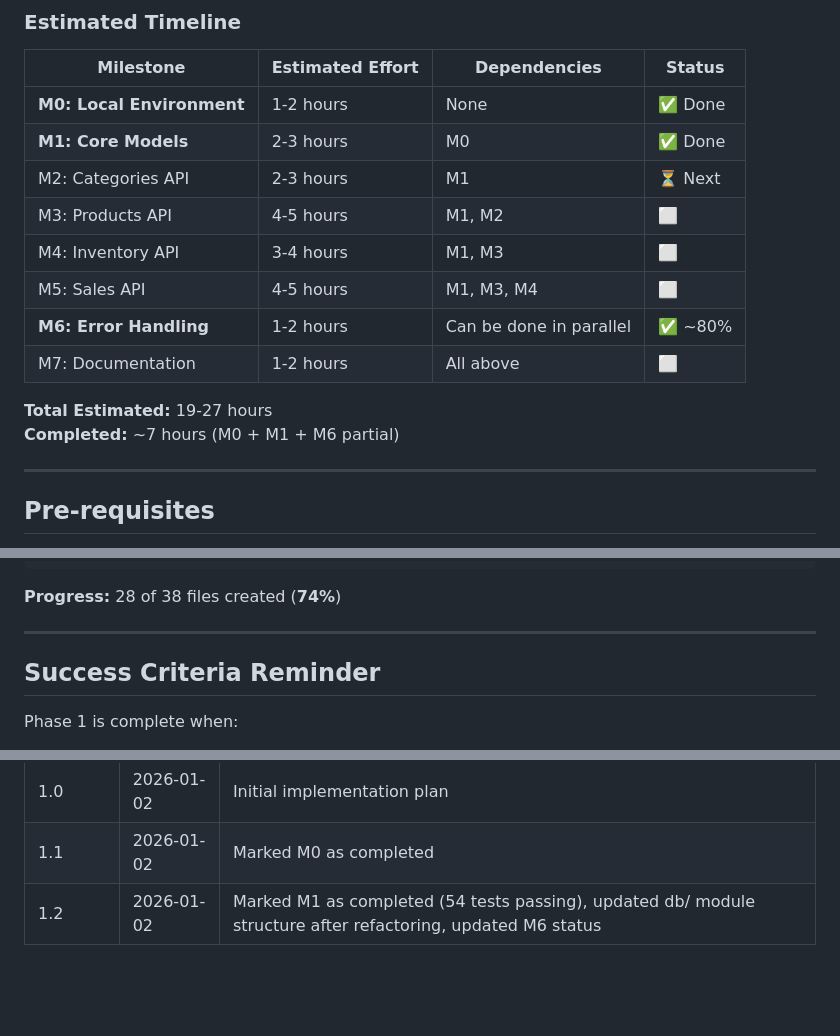
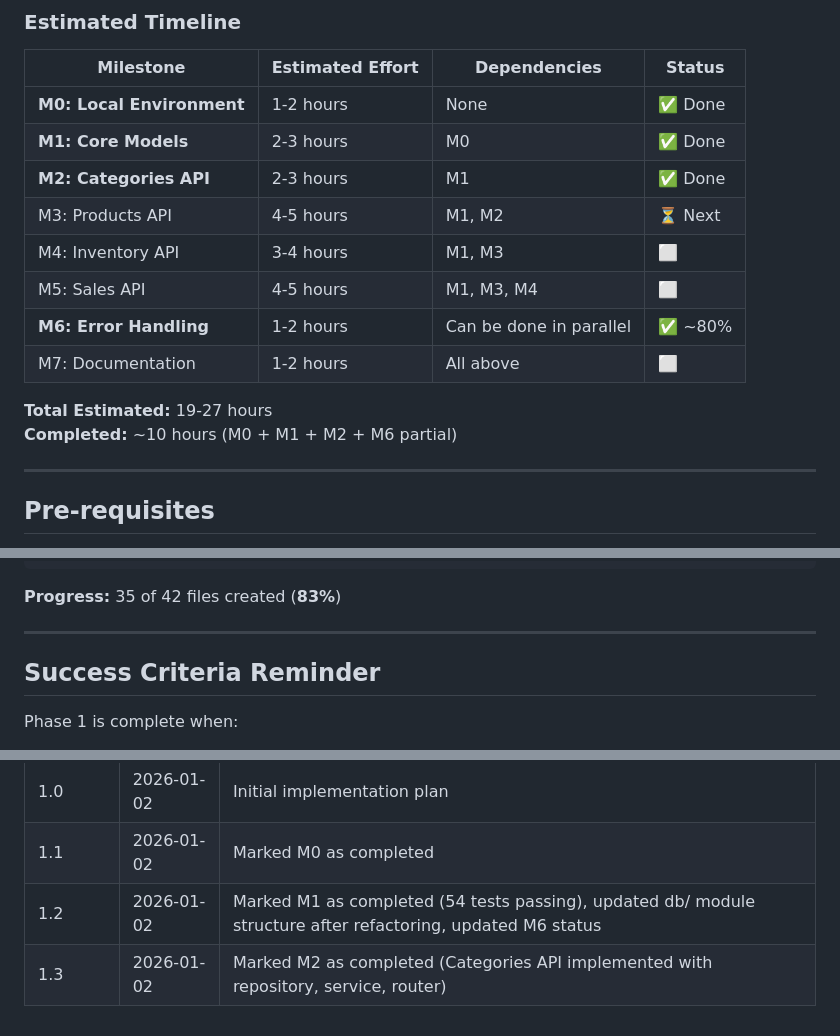
Before and after one commit to Ticlla/Backend-ComercialComarapa, a Markdown page: Documentation/project-init/PHASE1-IMPLEMENTATION-PLAN.md, 3 parts joined by grey strips. GitHub-like rendering; blank space fills up the shorter version.

````diff
--- a/Documentation/project-init/PHASE1-IMPLEMENTATION-PLAN.md
+++ b/Documentation/project-init/PHASE1-IMPLEMENTATION-PLAN.md
@@ -34,15 +34,15 @@ This document provides a detailed, step-by-step implementation plan for Phase 1
 |-----------|------------------|--------------|--------|
 | **M0: Local Environment** | 1-2 hours | None | ✅ Done |
 | **M1: Core Models** | 2-3 hours | M0 | ✅ Done |
-| M2: Categories API | 2-3 hours | M1 | ⏳ Next |
-| M3: Products API | 4-5 hours | M1, M2 | ⬜ |
+| **M2: Categories API** | 2-3 hours | M1 | ✅ Done |
+| M3: Products API | 4-5 hours | M1, M2 | ⏳ Next |
 | M4: Inventory API | 3-4 hours | M1, M3 | ⬜ |
 | M5: Sales API | 4-5 hours | M1, M3, M4 | ⬜ |
 | **M6: Error Handling** | 1-2 hours | Can be done in parallel | ✅ ~80% |
 | M7: Documentation | 1-2 hours | All above | ⬜ |
 
 **Total Estimated:** 19-27 hours
-**Completed:** ~7 hours (M0 + M1 + M6 partial)
+**Completed:** ~10 hours (M0 + M1 + M2 + M6 partial)
 
 ---
 
@@ -1292,7 +1299,7 @@ Backend-ComercialComarapa/
         └── test_sales.py       # M5
 ```
 
-**Progress:** 28 of 38 files created (**74%**)
+**Progress:** 35 of 42 files created (**83%**)
 
 ---
 
@@ -1318,3 +1325,4 @@ Phase 1 is complete when:
 | 1.0 | 2026-01-02 | Initial implementation plan |
 | 1.1 | 2026-01-02 | Marked M0 as completed |
 | 1.2 | 2026-01-02 | Marked M1 as completed (54 tests passing), updated db/ module structure after refactoring, updated M6 status |
+| 1.3 | 2026-01-02 | Marked M2 as completed (Categories API implemented with repository, service, router) |
````
Also changed, not shown: other parts of Documentation/project-init/PHASE1-IMPLEMENTATION-PLAN.md (+21 -14 lines).
